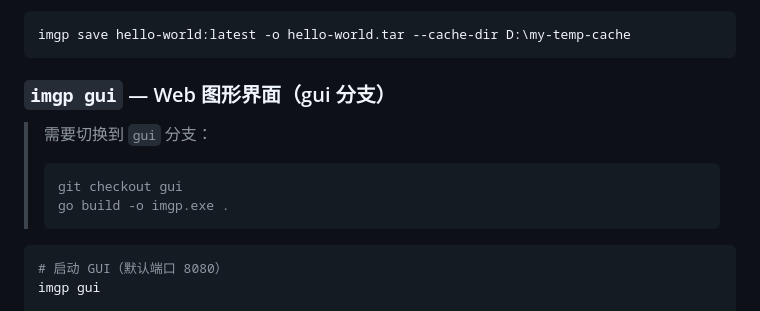
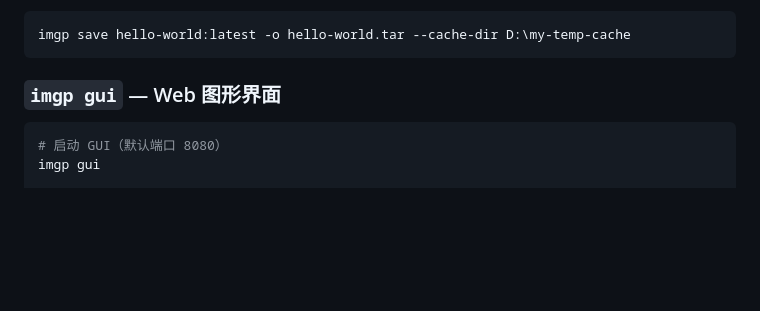
Before and after one commit to AspartameJ/imgp, a Markdown page: README.md, the part around the change. Drawn GitHub-style; blank space fills up the shorter version.

````diff
--- a/README.md
+++ b/README.md
@@ -153,13 +153,7 @@ imgp cache clear
 imgp save hello-world:latest -o hello-world.tar --cache-dir D:\my-temp-cache
 ```
 
-### `imgp gui` — Web 图形界面（gui 分支）
-
-> 需要切换到 `gui` 分支：
-> ```bash
-> git checkout gui
-> go build -o imgp.exe .
-> ```
+### `imgp gui` — Web 图形界面
 
 ```bash
 # 启动 GUI（默认端口 8080）
````
Also changed, not shown: README_EN.md (+1 -7 lines).
